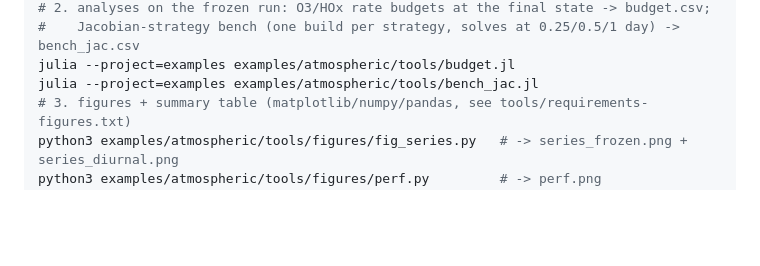
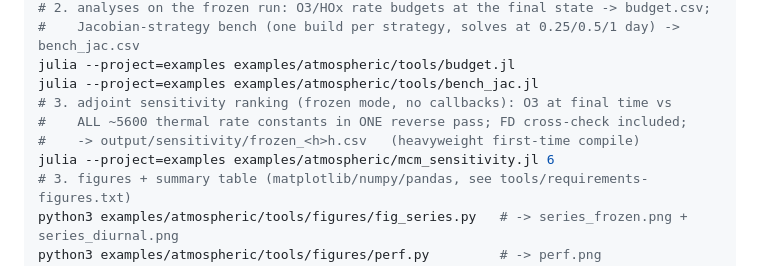
Before and after one commit to VANvonZHANG/ChemMechSim.jl, a Markdown page: examples/atmospheric/README.md, the part around the change. Drawn GitHub-style; blank space fills up the shorter version.

```diff
--- a/examples/atmospheric/README.md
+++ b/examples/atmospheric/README.md
@@ -47,6 +47,10 @@ julia --project=examples examples/atmospheric/mcm_box.jl diurnal
 #    Jacobian-strategy bench (one build per strategy, solves at 0.25/0.5/1 day) -> bench_jac.csv
 julia --project=examples examples/atmospheric/tools/budget.jl
 julia --project=examples examples/atmospheric/tools/bench_jac.jl
+# 3. adjoint sensitivity ranking (frozen mode, no callbacks): O3 at final time vs
+#    ALL ~5600 thermal rate constants in ONE reverse pass; FD cross-check included;
+#    -> output/sensitivity/frozen_<h>h.csv   (heavyweight first-time compile)
+julia --project=examples examples/atmospheric/mcm_sensitivity.jl 6
 # 3. figures + summary table (matplotlib/numpy/pandas, see tools/requirements-figures.txt)
 python3 examples/atmospheric/tools/figures/fig_series.py   # -> series_frozen.png + series_diurnal.png
 python3 examples/atmospheric/tools/figures/perf.py         # -> perf.png
```
Also changed, not shown: CHANGELOG.md (+4 -0 lines).
